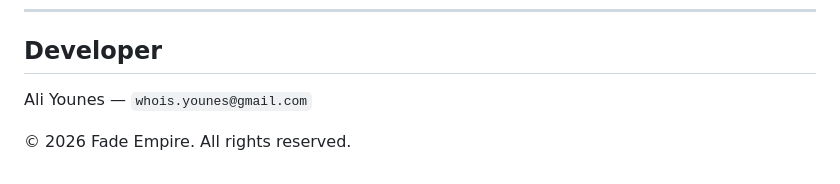
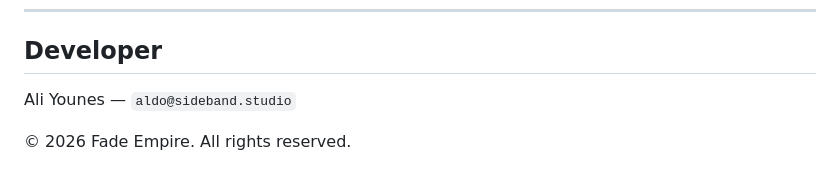
Before and after one commit to whoisaldo/FadeEmpire, a Markdown page: README.md, the part around the change. Rendered like a GitHub page.

Commit message:
Use aldo@sideband.studio as the developer contact
Ali's personal address is now aldo@sideband.studio.

```diff
--- a/README.md
+++ b/README.md
@@ -222,6 +222,6 @@ select * from booking_errors order by occurred_at desc limit 50;
 
 ## Developer
 
-Ali Younes — `whois.younes@gmail.com`
+Ali Younes — `aldo@sideband.studio`
 
 © 2026 Fade Empire. All rights reserved.
```
